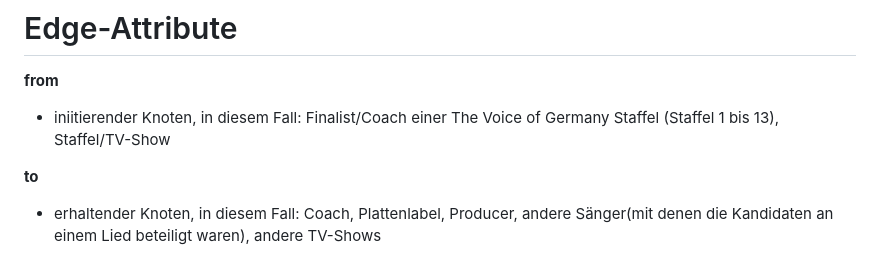
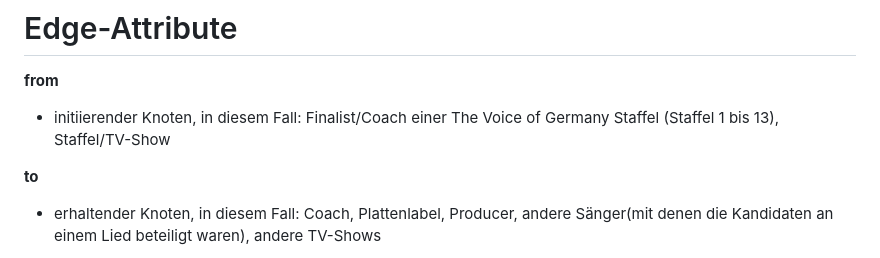
Before and after one commit to EmilySeemann/TheVoice, a Markdown page: Codebuch.md, the part around the change. Drawn GitHub-style.

```diff
--- a/Codebuch.md
+++ b/Codebuch.md
@@ -10,7 +10,7 @@
 # Edge-Attribute
 
 **from**
-- iniitierender Knoten, in diesem Fall: Finalist/Coach einer The Voice of Germany Staffel (Staffel 1 bis 13), Staffel/TV-Show
+- initiierender Knoten, in diesem Fall: Finalist/Coach einer The Voice of Germany Staffel (Staffel 1 bis 13), Staffel/TV-Show
 
 **to**
 - erhaltender Knoten, in diesem Fall: Coach, Plattenlabel, Producer, andere Sänger(mit denen die Kandidaten an einem Lied beteiligt waren), andere TV-Shows
```
